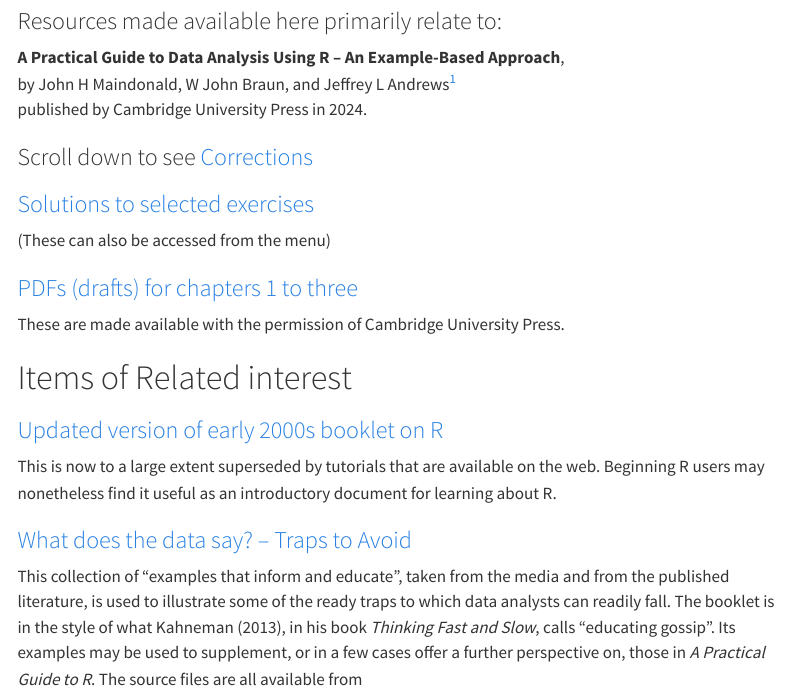
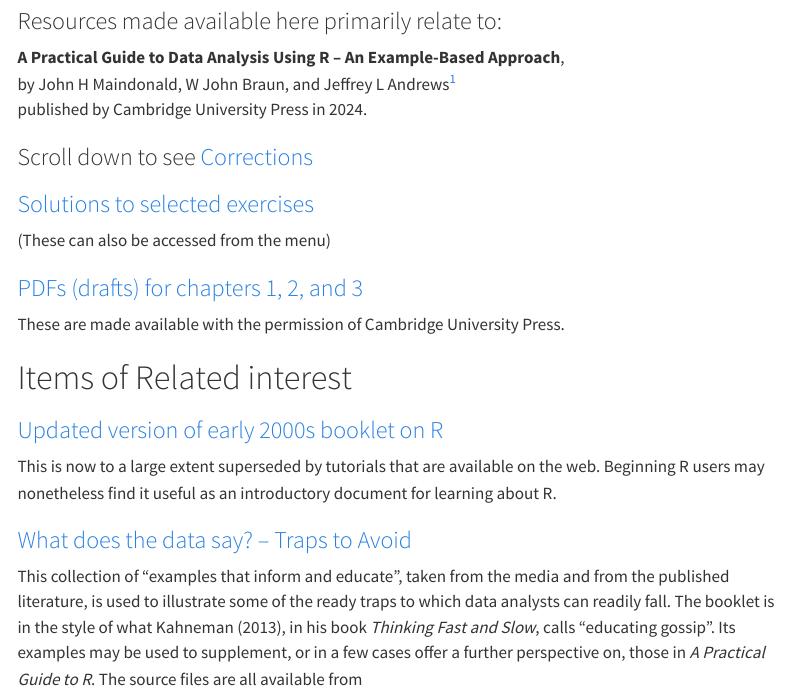
Before and after one commit to jhmaindonald/PGRcode, a Quarto document (index.qmd): the page in a window 1100 px wide, from 920 px down. Rendered offline with R 4.5, knitr and Pandoc in place of Quarto, with nearby package versions; menus at the side of the page are left out.

Commit message:
Small fix in Subsection heading

```diff
--- a/index.qmd
+++ b/index.qmd
@@ -17,7 +17,7 @@
 ### [Solutions to selected exercises](https://jhmaindonald.github.io/PGRselected)
 (These can also be accessed from the menu)
 
-### [PDFs (drafts) for chapters 1 to three](https://jhmaindonald.github.io/PGRch123)
+### [PDFs (drafts) for chapters 1, 2, and 3](https://jhmaindonald.github.io/PGRch123)
 
 These are made available with the permission of Cambridge University Press.
 
```
Also changed, not shown: 1 other file.
